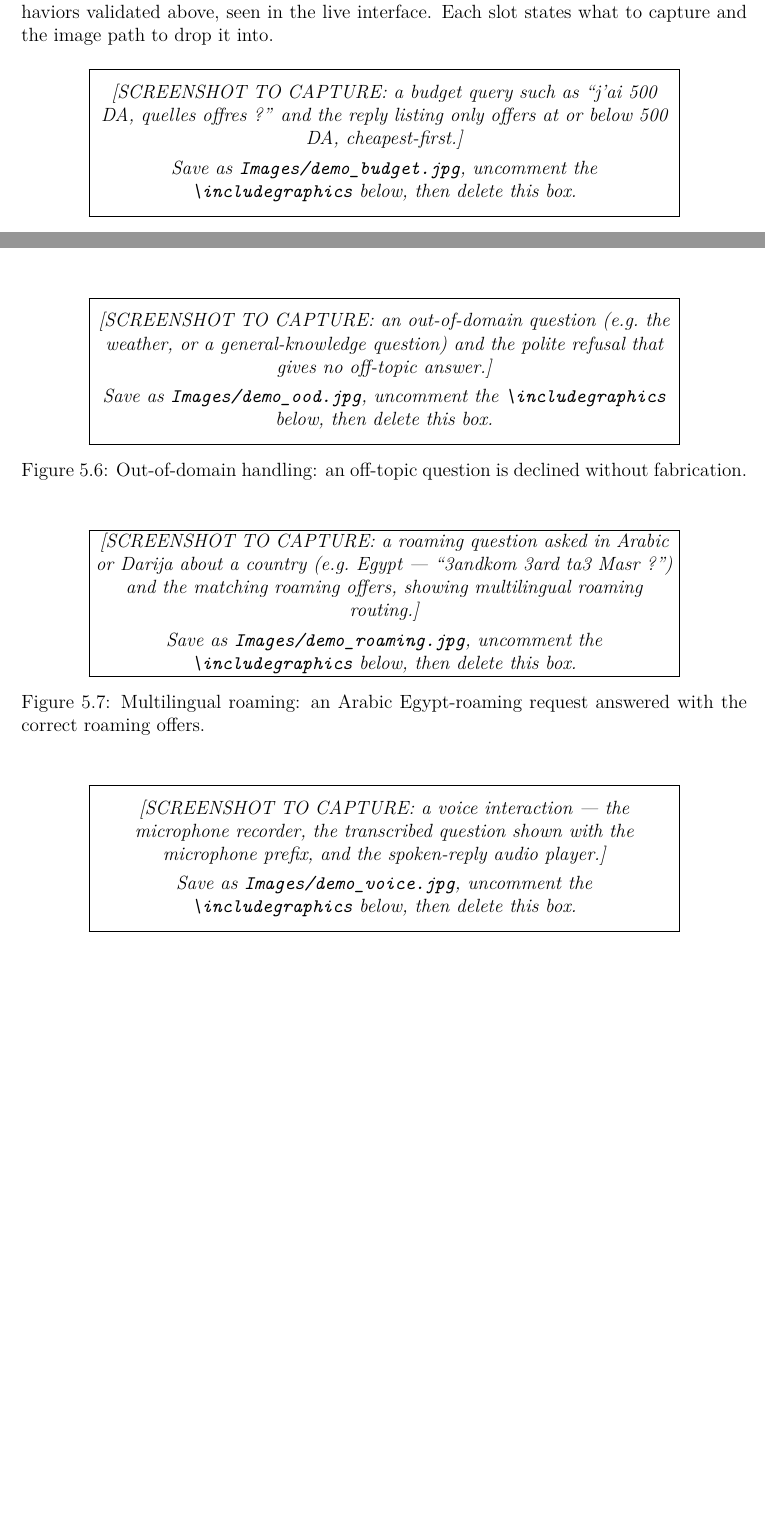
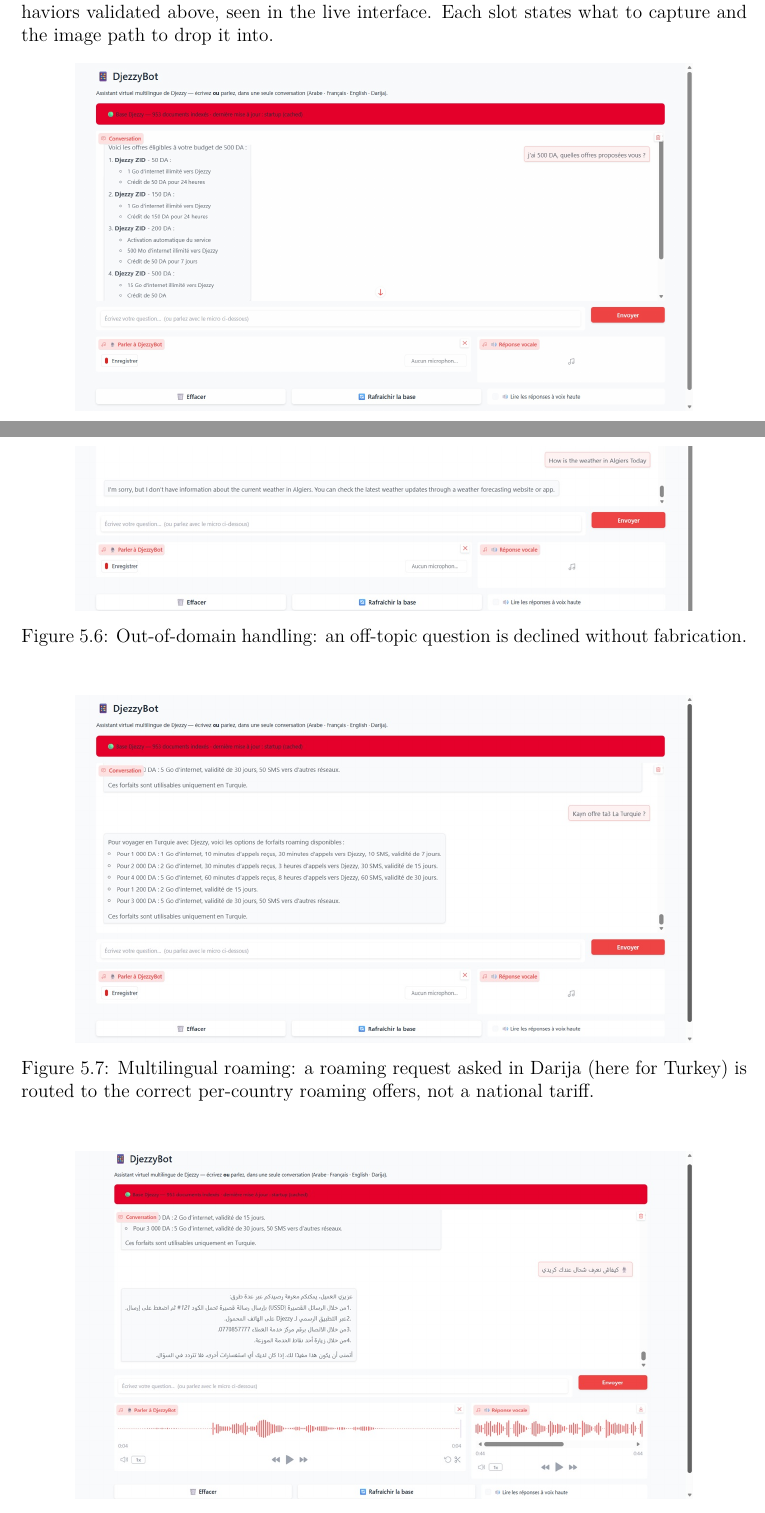
Before and after one commit to YacefMehdi/DjezzyBot, a LaTeX thesis (Mémoire Master/main.tex): two parts of pages 57 and 58 of 63 before the commit and two parts of pages 57 and 59 of 64 after it, joined at a grey line, cut so that both start at the same text, the shorter picture padded with empty space. Compiled offline with XeLaTeX.

Commit message:
Thesis: wire demonstration figures (Ch.5) to captured screenshots
Activate includegraphics for the UI, example conversations, and the budget,
named-tiers, competitor, OOD, roaming and voice demos; fix the UI filename
mismatch (ui_screenshot.jpg -> single-screen_DjezzyBot_interface.jpg, a compile
breaker) and update the roaming caption. demo_darija remains a placeholder.

Co-Authored-By: Claude Opus 4.8 <noreply@anthropic.com>

```diff
--- a/Mémoire Master/main.tex
+++ b/Mémoire Master/main.tex
@@ -1739,8 +1739,7 @@
 % ---- CAPTURE SLOT: budget route ----
 \begin{figure}[H]
 \centering
-\fbox{\parbox[c][3cm][c]{0.8\textwidth}{\centering\itshape [SCREENSHOT TO CAPTURE: a budget query such as ``j'ai 500 DA, quelles offres ?'' and the reply listing only offers at or below 500 DA, cheapest-first.]\\[4pt] Save as \texttt{Images/demo\_budget.jpg}, uncomment the \texttt{\textbackslash includegraphics} below, then delete this box.}}
-% \includegraphics[width=0.85\textwidth]{Images/demo_budget.jpg}
+\includegraphics[width=0.85\textwidth]{Images/demo_budget.jpg}
 \caption{Budget route: only offers within the stated budget, ordered cheapest-first.}
 \label{fig:demo_budget}
 \end{figure}
@@ -1766,8 +1763,7 @@
 % ---- CAPTURE SLOT: out-of-domain refusal ----
 \begin{figure}[H]
 \centering
-\fbox{\parbox[c][3cm][c]{0.8\textwidth}{\centering\itshape [SCREENSHOT TO CAPTURE: an out-of-domain question (e.g.\ the weather, or a general-knowledge question) and the polite refusal that gives no off-topic answer.]\\[4pt] Save as \texttt{Images/demo\_ood.jpg}, uncomment the \texttt{\textbackslash includegraphics} below, then delete this box.}}
-% \includegraphics[width=0.85\textwidth]{Images/demo_ood.jpg}
+\includegraphics[width=0.85\textwidth]{Images/demo_ood.jpg}
 \caption{Out-of-domain handling: an off-topic question is declined without fabrication.}
 \label{fig:demo_ood}
 \end{figure}
@@ -1775,17 +1771,15 @@
 % ---- CAPTURE SLOT: multilingual roaming ----
 \begin{figure}[H]
 \centering
-\fbox{\parbox[c][3cm][c]{0.8\textwidth}{\centering\itshape [SCREENSHOT TO CAPTURE: a roaming question asked in Arabic or Darija about a country (e.g.\ Egypt --- ``3andkom 3ard ta3 Masr ?'') and the matching roaming offers, showing multilingual roaming routing.]\\[4pt] Save as \texttt{Images/demo\_roaming.jpg}, uncomment the \texttt{\textbackslash includegraphics} below, then delete this box.}}
-% \includegraphics[width=0.85\textwidth]{Images/demo_roaming.jpg}
-\caption{Multilingual roaming: an Arabic Egypt-roaming request answered with the correct roaming offers.}
+\includegraphics[width=0.85\textwidth]{Images/demo_roaming.jpg}
+\caption{Multilingual roaming: a roaming request asked in Darija (here for Turkey) is routed to the correct per-country roaming offers, not a national tariff.}
 \label{fig:demo_roaming}
 \end{figure}
 
 % ---- CAPTURE SLOT: voice round-trip ----
 \begin{figure}[H]
 \centering
-\fbox{\parbox[c][3cm][c]{0.8\textwidth}{\centering\itshape [SCREENSHOT TO CAPTURE: a voice interaction --- the microphone recorder, the transcribed question shown with the microphone prefix, and the spoken-reply audio player.]\\[4pt] Save as \texttt{Images/demo\_voice.jpg}, uncomment the \texttt{\textbackslash includegraphics} below, then delete this box.}}
-% \includegraphics[width=0.85\textwidth]{Images/demo_voice.jpg}
+\includegraphics[width=0.85\textwidth]{Images/demo_voice.jpg}
 \caption{Voice round-trip: speech in, transcription, and spoken reply within one conversation.}
 \label{fig:demo_voice}
 \end{figure}
```
Also changed, not shown: Mémoire Master/Images/demo_budget.jpg (added), Mémoire Master/Images/demo_competitor.jpg (added), Mémoire Master/Images/demo_named_tiers.jpg (added), Mémoire Master/Images/demo_ood.jpg (added), Mémoire Master/Images/demo_roaming.jpg (added), Mémoire Master/Images/demo_voice.jpg (added), Mémoire Master/Images/single-screen_DjezzyBot_interface.jpg (added), Mémoire Master/Images/ui_screenshot.jpg (deleted), Mémoire Master/main.tex (10 more changed lines).
